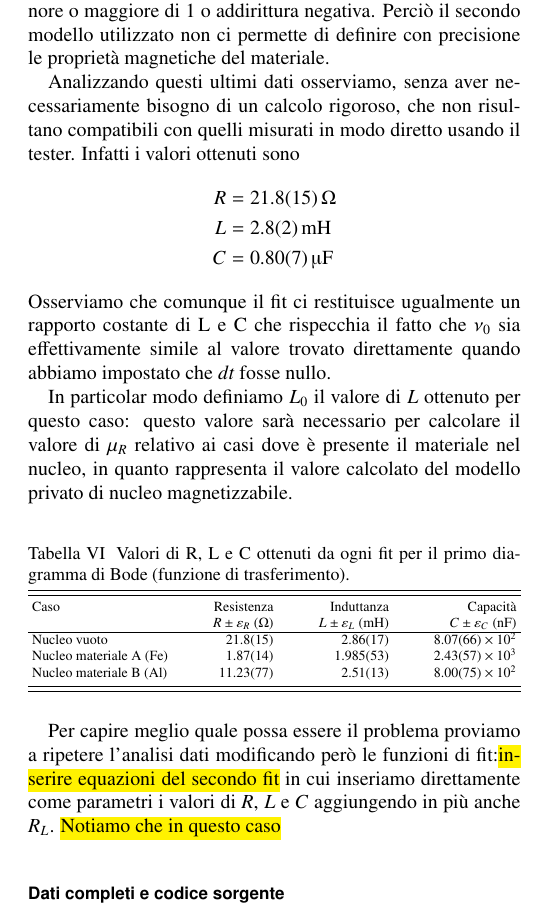
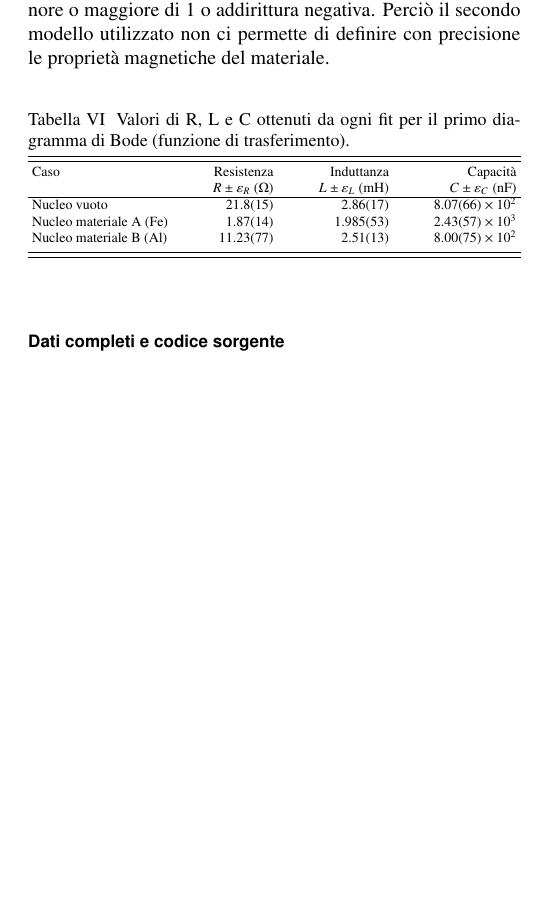
Before and after one commit to mattiasotgia/Lab2, a LaTeX paper (esperienza_3__misura_permeabilita_magnetica/relazione/esperienza_3_2021_11_07.tex): part of one column of page 6 of 7, cut so that both start at the same text, the shorter picture padded with empty space. Compiled offline with pdfLaTeX.

Commit message:
relazione

```diff
--- a/esperienza_3__misura_permeabilita_magnetica/relazione/esperienza_3_2021_11_07.tex
+++ b/esperienza_3__misura_permeabilita_magnetica/relazione/esperienza_3_2021_11_07.tex
@@ -316,14 +316,14 @@ Per il materiale B troviamo anche in questo caso la compatibilità. Tuttavia l'e
 
 
 
-Analizzando questi ultimi dati osserviamo, senza aver necessariamente bisogno di un calcolo rigoroso, che non risultano compatibili con quelli misurati in modo diretto usando il tester. Infatti i valori ottenuti sono \begin{align*}
-    R &= \SI{21.8+-1.5}{\ohm}\\
-    L &= \SI{2.8+-0.2}{mH}\\
-    C &= \SI{0.80+-0.07}{\micro\farad}
-\end{align*}
-Osserviamo che comunque il fit ci restituisce ugualmente un rapporto costante di L e C che rispecchia il fatto che $\nu_0$ sia effettivamente simile al valore trovato direttamente quando abbiamo impostato che $dt$ fosse nullo.
+% Analizzando questi ultimi dati osserviamo, senza aver necessariamente bisogno di un calcolo rigoroso, che non risultano compatibili con quelli misurati in modo diretto usando il tester. Infatti i valori ottenuti sono \begin{align*}
+%     R &= \SI{21.8+-1.5}{\ohm}\\
+%     L &= \SI{2.8+-0.2}{mH}\\
+%     C &= \SI{0.80+-0.07}{\micro\farad}
+% \end{align*}
+% Osserviamo che comunque il fit ci restituisce ugualmente un rapporto costante di L e C che rispecchia il fatto che $\nu_0$ sia effettivamente simile al valore trovato direttamente quando abbiamo impostato che $dt$ fosse nullo.
 
-In particolar modo definiamo $L_0$ il valore di $L$ ottenuto per questo caso: questo valore sarà necessario per calcolare il valore di $\mu_R$ relativo ai casi dove è presente il materiale nel nucleo, in quanto rappresenta il valore calcolato del modello privato di nucleo magnetizzabile.
+% In particolar modo definiamo $L_0$ il valore di $L$ ottenuto per questo caso: questo valore sarà necessario per calcolare il valore di $\mu_R$ relativo ai casi dove è presente il materiale nel nucleo, in quanto rappresenta il valore calcolato del modello privato di nucleo magnetizzabile.
 
 
 
@@ -346,7 +346,7 @@ In particolar modo definiamo $L_0$ il valore di $L$ ottenuto per questo caso: qu
 
 % dalla equazione \refeqn{eq:mu_R}.  e otteniamo che però \hl{$\mu_R=0.86 +/- 0.08$} \st{valore che non ha alcun senso fisico, in quanto per come \`e definita $\mu_R$, pu\`o assumere solamente valori positivi.} Riguardando la formula utilizzata per trovare la permeabilità relativa e osservando il valore di $L$ in quest'ultimo caso dal fit, capiamo che il motivo per cui troviamo un valore negativo è dovuto al fatto che il programma ci restituisce un valore dell'induttanza troppo piccolo, in quanto è un ordine di grandezza più piccolo di quello che sarebbe dovuto essere secondo la misura diretta che abbiamo fatto. Notiamo infatti anche in questo caso che, come per il materiale A, il prodotto $L\cdot C$ rispecchia effettivamente il valore di $\nu_0$ ottenuto dal fit che è invece compatibile con quello che ci attendevamo in base ai valori di $L$ e $C$ inseriti nel circuito.
 
-Per capire meglio quale possa essere il problema proviamo a ripetere l'analisi dati modificando però le funzioni di fit:\hl{inserire equazioni del secondo fit} in cui inseriamo direttamente come parametri i valori di $R$, $L$ e $C$ aggiungendo in più anche $R_L$. \hl{Notiamo che in questo caso}
+% Per capire meglio quale possa essere il problema proviamo a ripetere l'analisi dati modificando però le funzioni di fit:\hl{inserire equazioni del secondo fit} in cui inseriamo direttamente come parametri i valori di $R$, $L$ e $C$ aggiungendo in più anche $R_L$. \hl{Notiamo che in questo caso}
 
 
 % per materiale libero e Al si pu parlare della questione dell'errore di dt alla frequenza di risonanza, in qunato fissato lo zero il modello arctan() non può variare
```
Also changed, not shown: esperienza_3__misura_permeabilita_magnetica/relazione/esperienza_3_2021_11_07.pdf, 1 other file.
